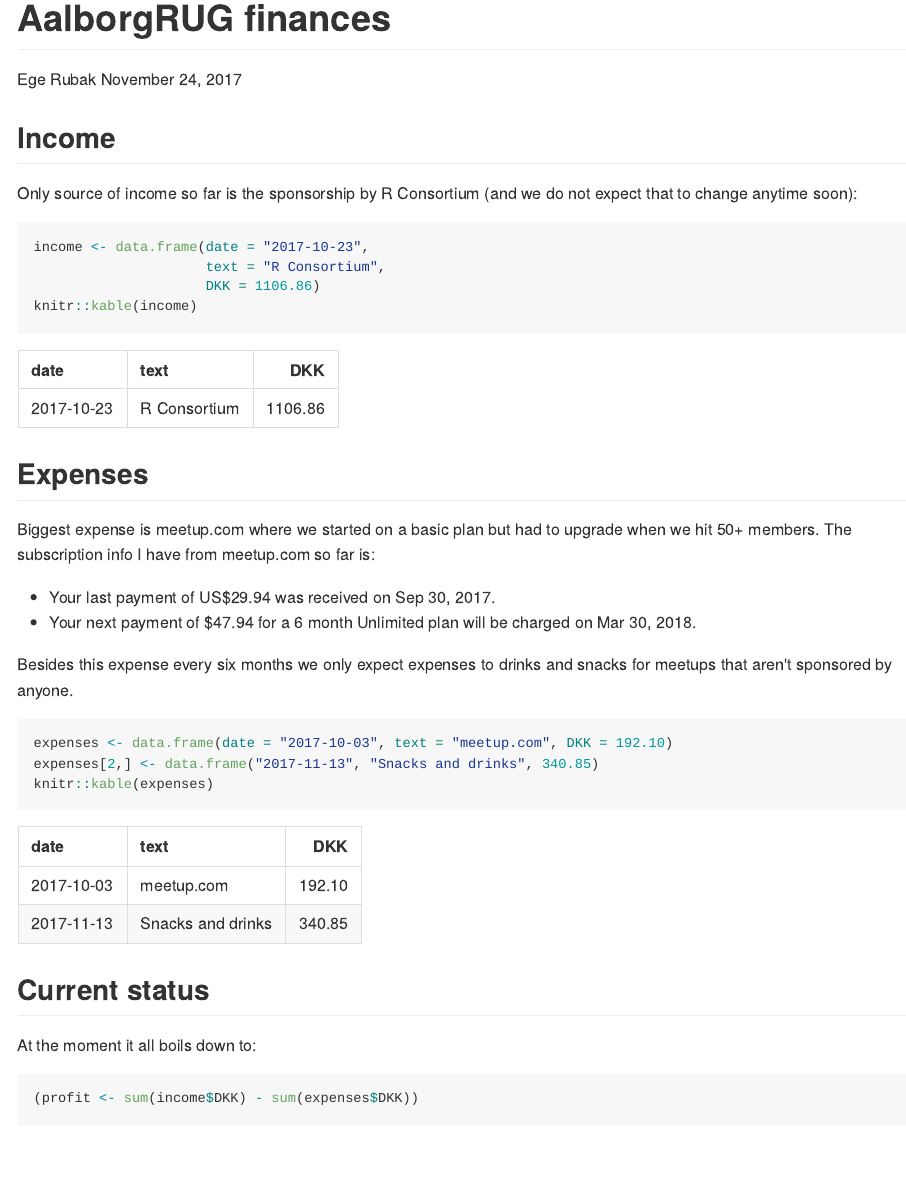
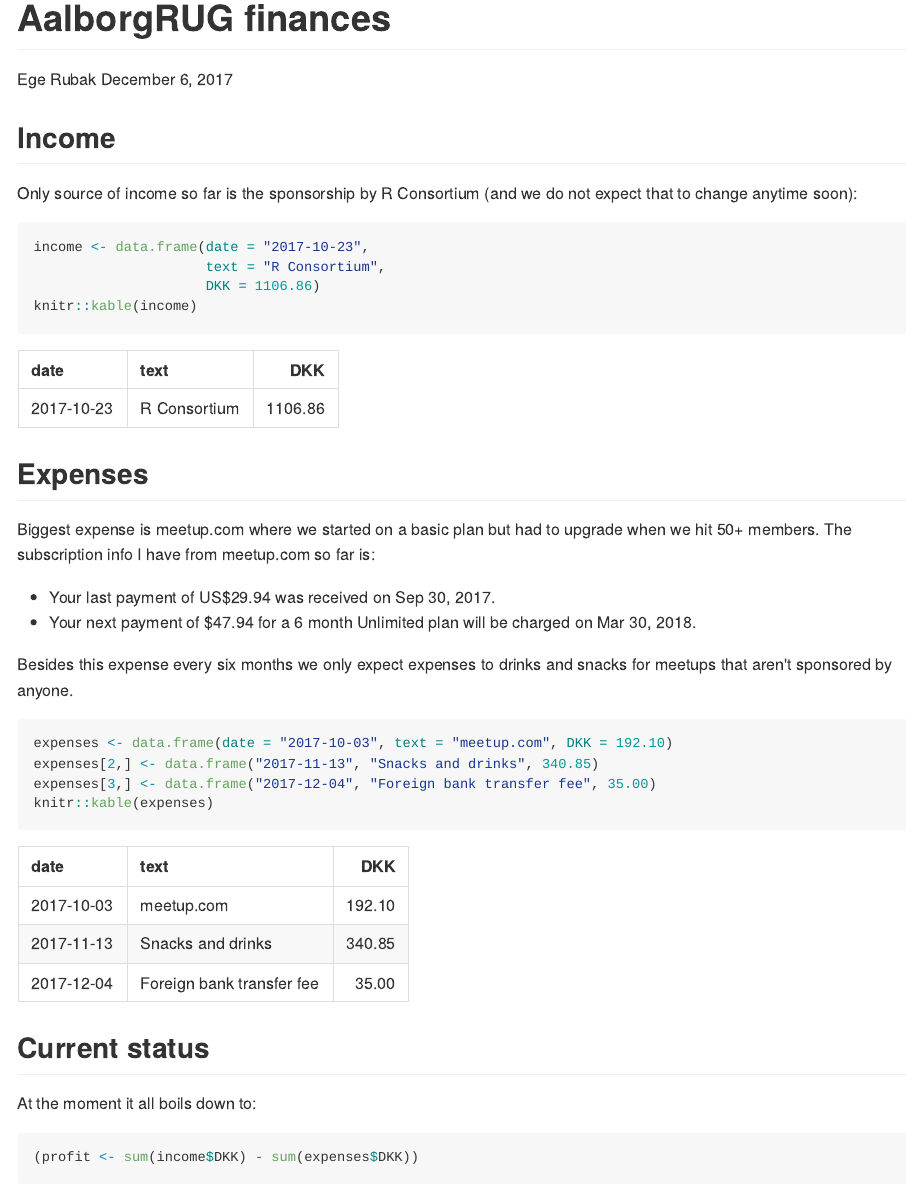
Before and after one commit to AalborgRUG/AalborgRUG, an R Markdown document (finances.Rmd): the page in a window 1100 px wide, from its top. The pictures show the output file finances.md that the author committed with the source, drawn offline in the style of GitHub.

Commit message:
Old uncommited budget update.

````diff
--- a/finances.Rmd
+++ b/finances.Rmd
@@ -1,7 +1,7 @@
 ---
 title: "AalborgRUG finances"
 author: "Ege Rubak"
-date: "November 24, 2017"
+date: "December 6, 2017"
 output: rmarkdown::github_document
 ---
 
@@ -34,6 +34,7 @@ for meetups that aren't sponsored by anyone.
 ```{r}
 expenses <- data.frame(date = "2017-10-03", text = "meetup.com", DKK = 192.10)
 expenses[2,] <- data.frame("2017-11-13", "Snacks and drinks", 340.85)
+expenses[3,] <- data.frame("2017-12-04", "Foreign bank transfer fee", 35.00)
 knitr::kable(expenses)
 ```
 
````
Also changed, not shown: finances.md.
